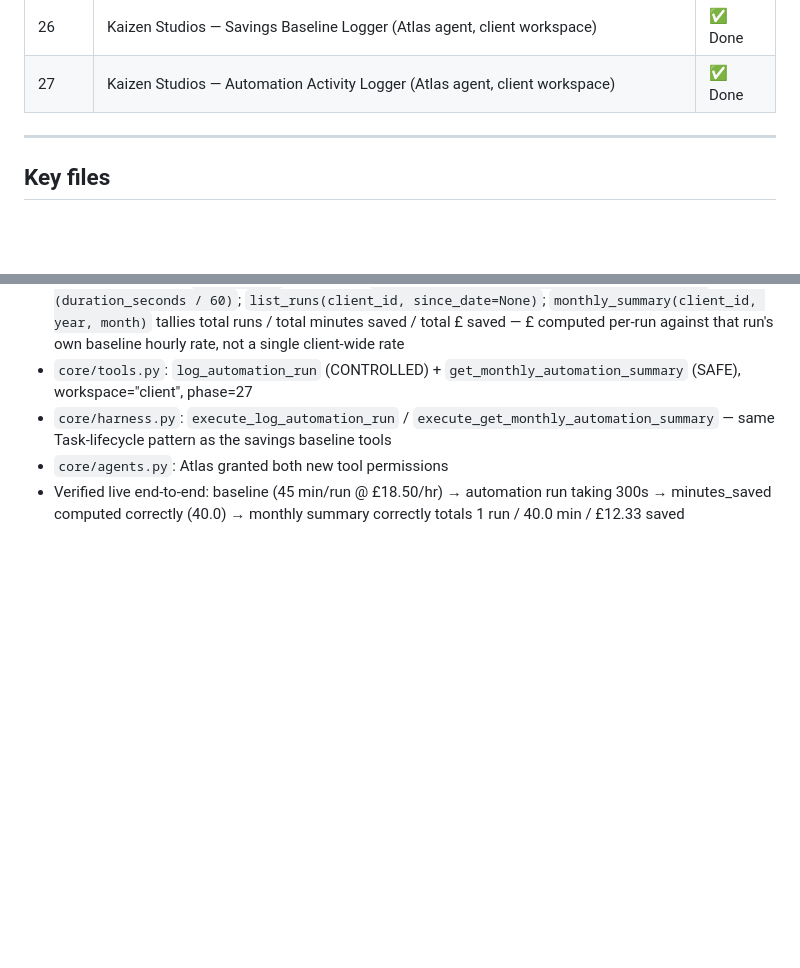
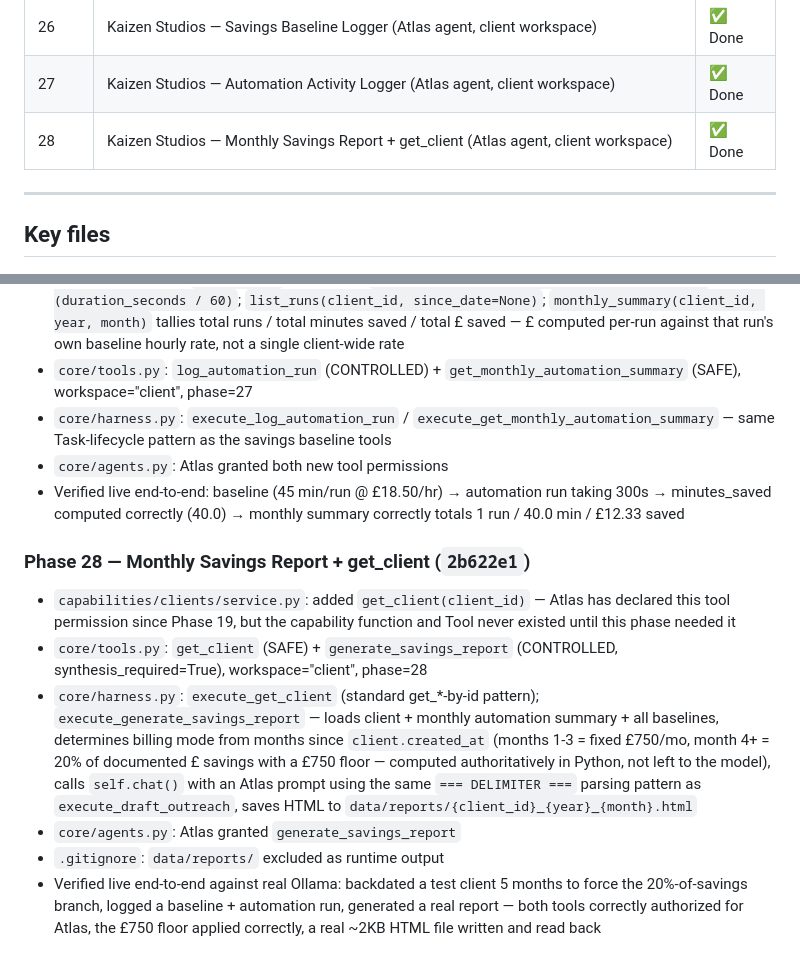
Before and after one commit to demondavies/AgenticOS, a Markdown page: CLAUDE.md, 2 parts joined by grey strips. Drawn GitHub-style; blank space fills up the shorter version.

Commit message:
docs: mark Phase 28 done, add Monthly Savings Report log entry

```diff
--- a/CLAUDE.md
+++ b/CLAUDE.md
@@ -64,6 +64,7 @@ Capability  (capabilities/)
 | 25 | Kaizen Studios — Outreach Drafting Engine (Pitch agent, outreach workspace) | ✅ Done |
 | 26 | Kaizen Studios — Savings Baseline Logger (Atlas agent, client workspace) | ✅ Done |
 | 27 | Kaizen Studios — Automation Activity Logger (Atlas agent, client workspace) | ✅ Done |
+| 28 | Kaizen Studios — Monthly Savings Report + get_client (Atlas agent, client workspace) | ✅ Done |
 
 ---
 
@@ -275,3 +276,11 @@ dda09f3  arch: Task read path, periodic cleanup job, fix stale runtime test
 - `core/harness.py`: `execute_log_automation_run` / `execute_get_monthly_automation_summary` — same Task-lifecycle pattern as the savings baseline tools
 - `core/agents.py`: Atlas granted both new tool permissions
 - Verified live end-to-end: baseline (45 min/run @ £18.50/hr) → automation run taking 300s → minutes_saved computed correctly (40.0) → monthly summary correctly totals 1 run / 40.0 min / £12.33 saved
+
+### Phase 28 — Monthly Savings Report + get_client (`2b622e1`)
+- `capabilities/clients/service.py`: added `get_client(client_id)` — Atlas has declared this tool permission since Phase 19, but the capability function and Tool never existed until this phase needed it
+- `core/tools.py`: `get_client` (SAFE) + `generate_savings_report` (CONTROLLED, synthesis_required=True), workspace="client", phase=28
+- `core/harness.py`: `execute_get_client` (standard get_*-by-id pattern); `execute_generate_savings_report` — loads client + monthly automation summary + all baselines, determines billing mode from months since `client.created_at` (months 1-3 = fixed £750/mo, month 4+ = 20% of documented £ savings with a £750 floor — computed authoritatively in Python, not left to the model), calls `self.chat()` with an Atlas prompt using the same `=== DELIMITER ===` parsing pattern as `execute_draft_outreach`, saves HTML to `data/reports/{client_id}_{year}_{month}.html`
+- `core/agents.py`: Atlas granted `generate_savings_report`
+- `.gitignore`: `data/reports/` excluded as runtime output
+- Verified live end-to-end against real Ollama: backdated a test client 5 months to force the 20%-of-savings branch, logged a baseline + automation run, generated a real report — both tools correctly authorized for Atlas, the £750 floor applied correctly, a real ~2KB HTML file written and read back
```
